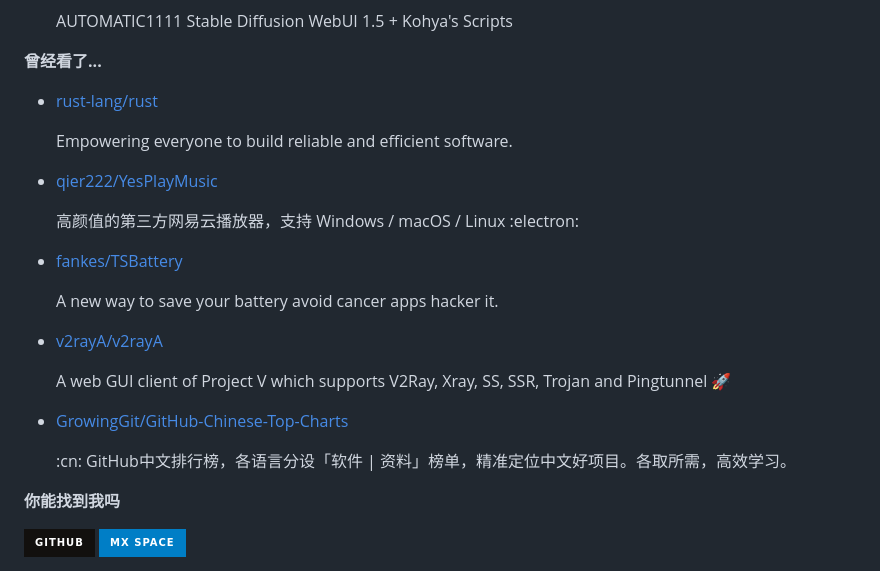
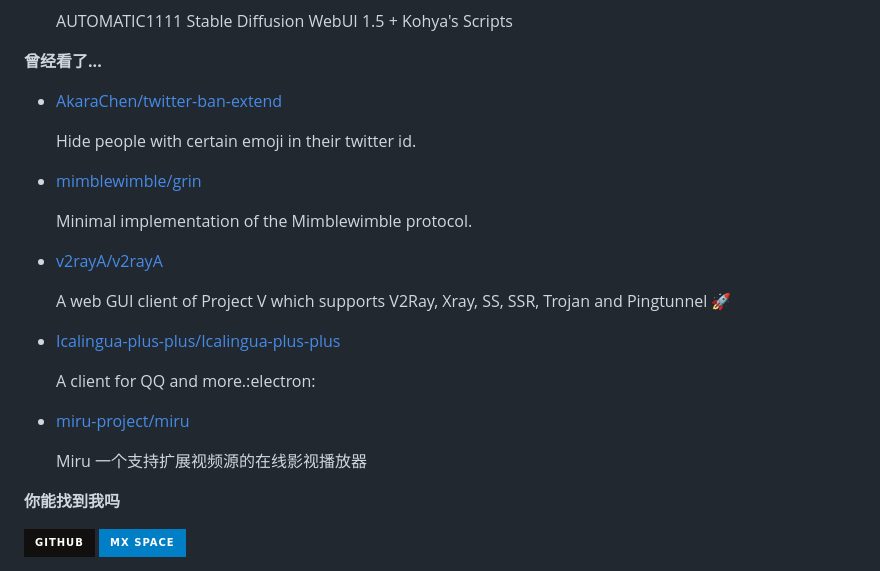
Before and after one commit to ttimochan/ttimochan, a Markdown page: readme.md, the part around one of its changes. GitHub-like rendering; badges without logos.

```diff
--- a/readme.md
+++ b/readme.md
@@ -36,7 +36,7 @@
 
 **曾经看了...**
 
-<ul><li><a href=https://github.com/rust-lang/rust>rust-lang/rust</a><p>Empowering everyone to build reliable and efficient software.</p></li><li><a href=https://github.com/qier222/YesPlayMusic>qier222/YesPlayMusic</a><p>高颜值的第三方网易云播放器，支持 Windows / macOS / Linux :electron:</p></li><li><a href=https://github.com/fankes/TSBattery>fankes/TSBattery</a><p>A new way to save your battery avoid cancer apps hacker it.</p></li><li><a href=https://github.com/v2rayA/v2rayA>v2rayA/v2rayA</a><p>A web GUI client of Project V which supports V2Ray, Xray, SS, SSR, Trojan and Pingtunnel 🚀</p></li><li><a href=https://github.com/GrowingGit/GitHub-Chinese-Top-Charts>GrowingGit/GitHub-Chinese-Top-Charts</a><p>:cn: GitHub中文排行榜，各语言分设「软件 | 资料」榜单，精准定位中文好项目。各取所需，高效学习。</p></li></ul>
+<ul><li><a href=https://github.com/AkaraChen/twitter-ban-extend>AkaraChen/twitter-ban-extend</a><p>Hide people with certain emoji in their twitter id.</p></li><li><a href=https://github.com/mimblewimble/grin>mimblewimble/grin</a><p>Minimal implementation of the Mimblewimble protocol.</p></li><li><a href=https://github.com/v2rayA/v2rayA>v2rayA/v2rayA</a><p>A web GUI client of Project V which supports V2Ray, Xray, SS, SSR, Trojan and Pingtunnel 🚀</p></li><li><a href=https://github.com/Icalingua-plus-plus/Icalingua-plus-plus>Icalingua-plus-plus/Icalingua-plus-plus</a><p>A client for QQ and more.:electron:</p></li><li><a href=https://github.com/miru-project/miru>miru-project/miru</a><p>Miru 一个支持扩展视频源的在线影视播放器</p></li></ul>
 
 **你能找到我吗**
 
```
Also changed, not shown: other parts of readme.md (+1 -1 lines).
